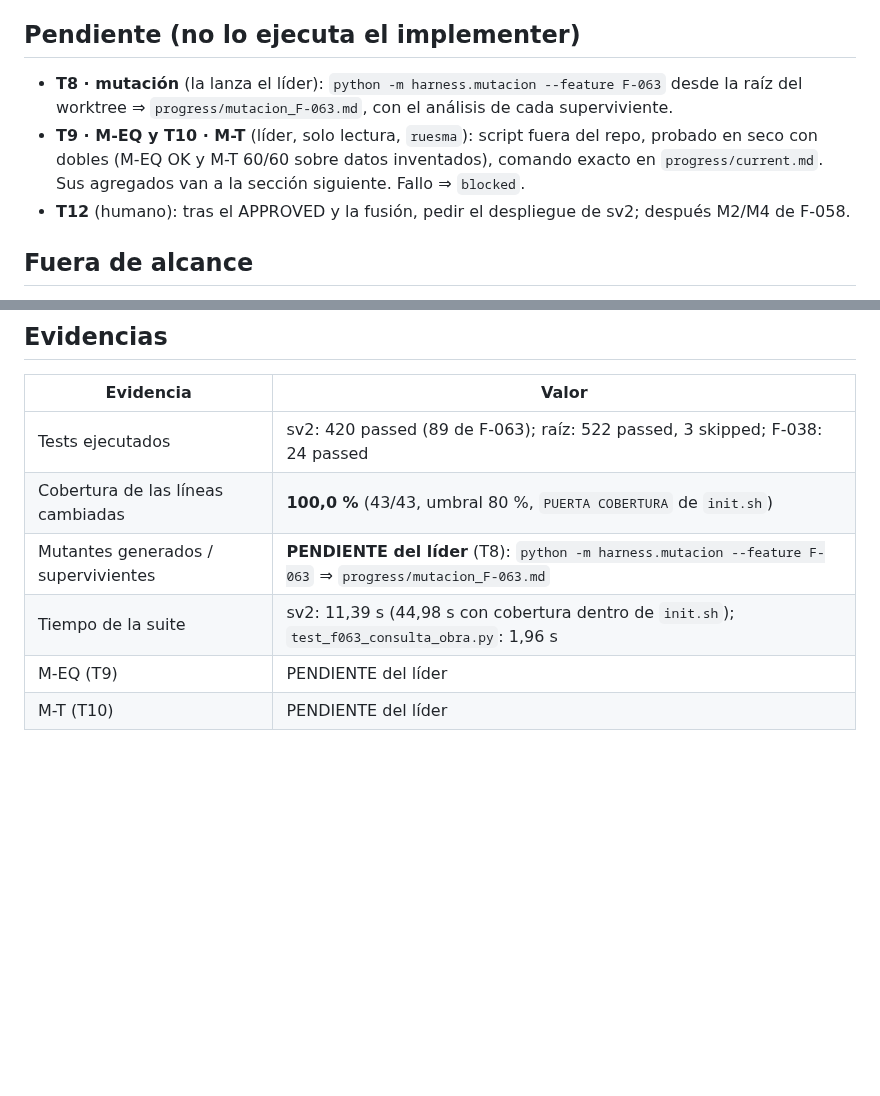
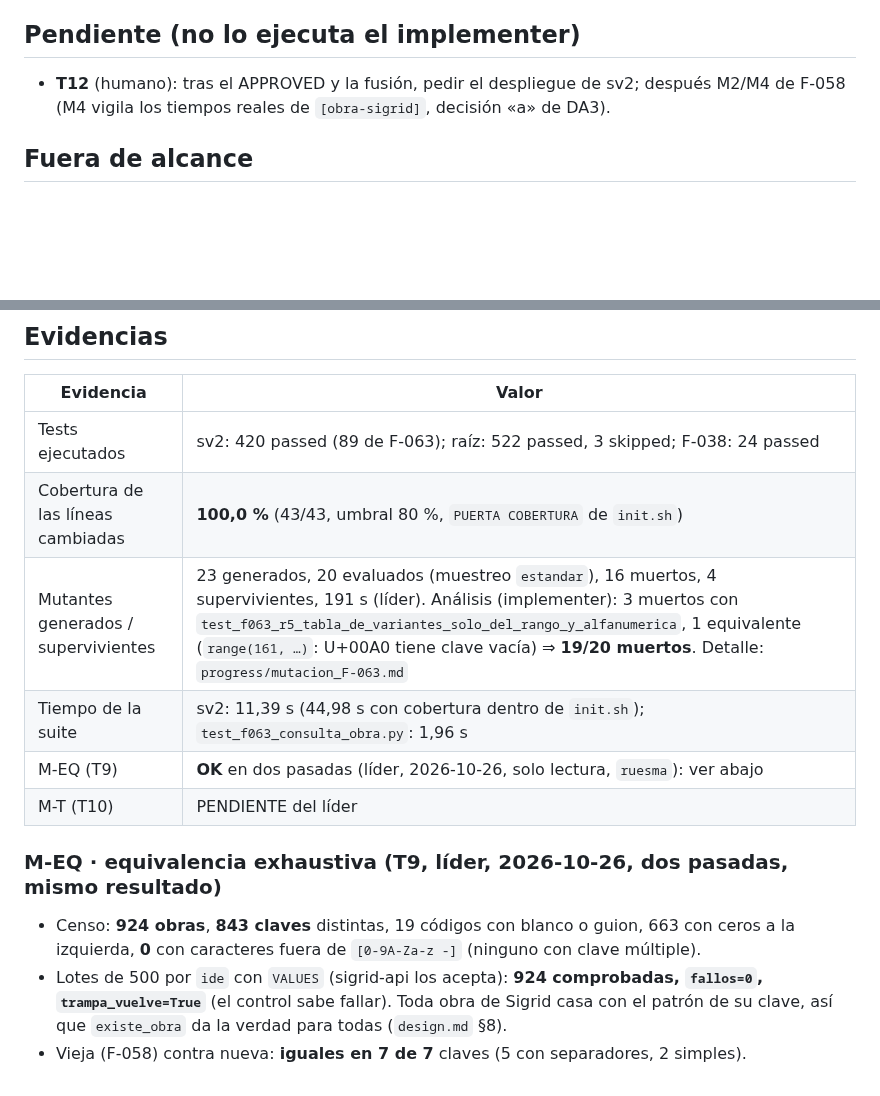
Before and after one commit to ruesma-dev/partes, a Markdown page: progress/impl_F-063.md, 2 parts joined by grey strips. Drawn GitHub-style; blank space fills up the shorter version.

Commit message:
F-063 T9: M-EQ OK (924 obras, 0 fallos, trampa vuelve, vieja = nueva 7/7) en el informe
Co-Authored-By: Claude Opus 5.5 <noreply@anthropic.com>

```diff
--- a/progress/impl_F-063.md
+++ b/progress/impl_F-063.md
@@ -139,13 +139,8 @@ tardó 4,5 s: M-T lleva una consulta de calentamiento aparte. Frente a 12–16 s
 
 ## Pendiente (no lo ejecuta el implementer)
 
-- **T8 · mutación** (la lanza el líder): `python -m harness.mutacion --feature F-063` desde la
-  raíz del worktree ⇒ `progress/mutacion_F-063.md`, con el análisis de cada superviviente.
-- **T9 · M-EQ y T10 · M-T** (líder, solo lectura, `ruesma`): script fuera del repo, probado en
-  seco con dobles (M-EQ OK y M-T 60/60 sobre datos inventados), comando exacto en
-  `progress/current.md`. Sus agregados van a la sección siguiente. Fallo ⇒ `blocked`.
 - **T12** (humano): tras el APPROVED y la fusión, pedir el despliegue de sv2; después M2/M4 de
-  F-058.
+  F-058 (M4 vigila los tiempos reales de `[obra-sigrid]`, decisión «a» de DA3).
 
 ## Fuera de alcance
 
@@ -160,7 +155,16 @@ casa con su clase; M-EQ lo cuenta (`con_caracter_de_clave_multiple`) y lo detect
 |---|---|
 | Tests ejecutados | sv2: 420 passed (89 de F-063); raíz: 522 passed, 3 skipped; F-038: 24 passed |
 | Cobertura de las líneas cambiadas | **100,0 %** (43/43, umbral 80 %, `PUERTA COBERTURA` de `init.sh`) |
-| Mutantes generados / supervivientes | **PENDIENTE del líder** (T8): `python -m harness.mutacion --feature F-063` ⇒ `progress/mutacion_F-063.md` |
+| Mutantes generados / supervivientes | 23 generados, 20 evaluados (muestreo `estandar`), 16 muertos, 4 supervivientes, 191 s (líder). Análisis (implementer): 3 muertos con `test_f063_r5_tabla_de_variantes_solo_del_rango_y_alfanumerica`, 1 equivalente (`range(161, …)`: U+00A0 tiene clave vacía) ⇒ **19/20 muertos**. Detalle: `progress/mutacion_F-063.md` |
 | Tiempo de la suite | sv2: 11,39 s (44,98 s con cobertura dentro de `init.sh`); `test_f063_consulta_obra.py`: 1,96 s |
-| M-EQ (T9) | PENDIENTE del líder |
+| M-EQ (T9) | **OK** en dos pasadas (líder, 2026-10-26, solo lectura, `ruesma`): ver abajo |
 | M-T (T10) | PENDIENTE del líder |
+
+### M-EQ · equivalencia exhaustiva (T9, líder, 2026-10-26, dos pasadas, mismo resultado)
+
+- Censo: **924 obras**, **843 claves** distintas, 19 códigos con blanco o guion, 663 con ceros a
+  la izquierda, **0** con caracteres fuera de `[0-9A-Za-z -]` (ninguno con clave múltiple).
+- Lotes de 500 por `ide` con `VALUES` (sigrid-api los acepta): **924 comprobadas, `fallos=0`,
+  `trampa_vuelve=True`** (el control sabe fallar). Toda obra de Sigrid casa con el patrón de su
+  clave, así que `existe_obra` da la verdad para todas (`design.md` §8).
+- Vieja (F-058) contra nueva: **iguales en 7 de 7** claves (5 con separadores, 2 simples).
```
Also changed, not shown: specs/F-063-consulta-obra-rapida/tasks.md (+1 -1 lines).
